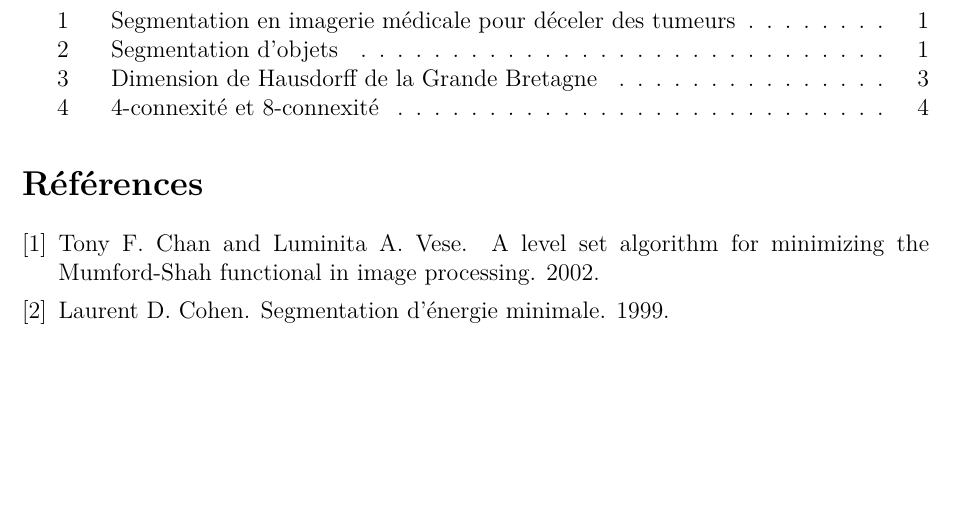
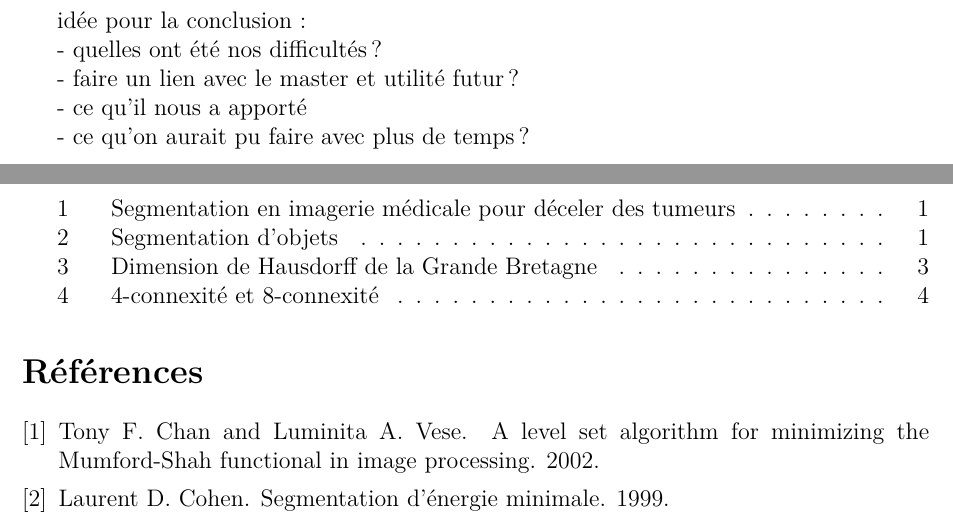
Before and after one commit to MehdiZouitine/Segmentation_Mumford_Shah, a LaTeX document (Partie rapport/rapport.tex, which reads Partie rapport/tex/conclusion.tex): part of page 10 of 10 before the commit and two parts of pages 9 and 10 of 10 after it, the two joined at a grey line, cut at the place of the change, the shorter picture padded with empty space. Compiled offline with pdfLaTeX.

Commit message:
idée conclu

```diff
--- a/Partie rapport/tex/conclusion.tex
+++ b/Partie rapport/tex/conclusion.tex
@@ -1 +1,11 @@
 \section{Conclusion}
+
+idée pour la conclusion :
+
+- quelles ont été nos difficultés ?
+
+- faire un lien avec le master et utilité futur ?
+
+- ce qu'il nous a apporté
+
+- ce qu'on aurait pu faire avec plus de temps ?
```
Also changed, not shown: Partie rapport/rapport.pdf.
